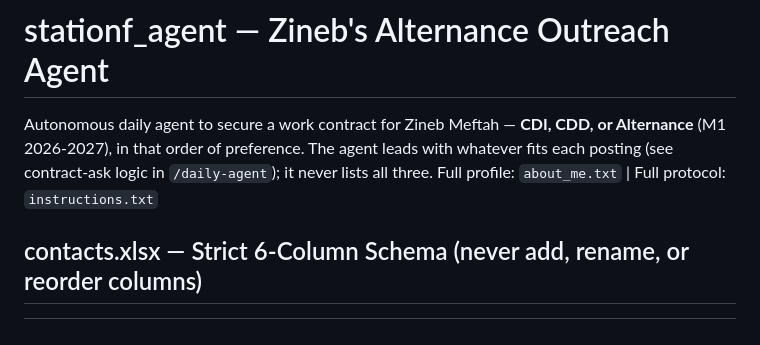
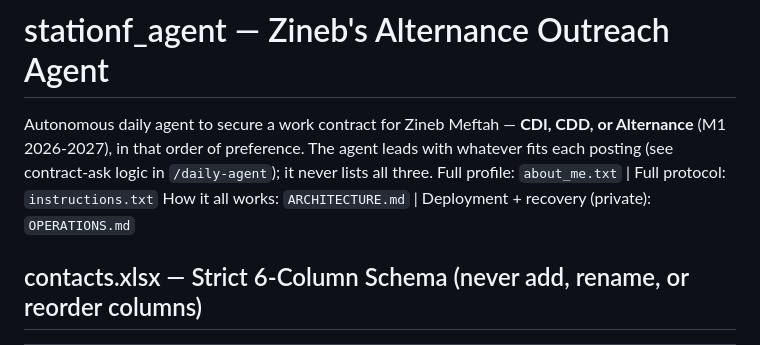
Before and after one commit to ZinebMEFTAH/stationf-outreach-agent, a Markdown page: CLAUDE.md, the part around the change. GitHub-like rendering.

```diff
--- a/CLAUDE.md
+++ b/CLAUDE.md
@@ -4,6 +4,7 @@ Autonomous daily agent to secure a work contract for Zineb Meftah — **CDI, CDD
 Alternance** (M1 2026-2027), in that order of preference. The agent leads with whatever
 fits each posting (see contract-ask logic in `/daily-agent`); it never lists all three.
 Full profile: `about_me.txt` | Full protocol: `instructions.txt`
+How it all works: `ARCHITECTURE.md` | Deployment + recovery (private): `OPERATIONS.md`
 
 ## contacts.xlsx — Strict 6-Column Schema (never add, rename, or reorder columns)
 
```
Also changed, not shown: ARCHITECTURE.md (added, +194 -0 lines).
